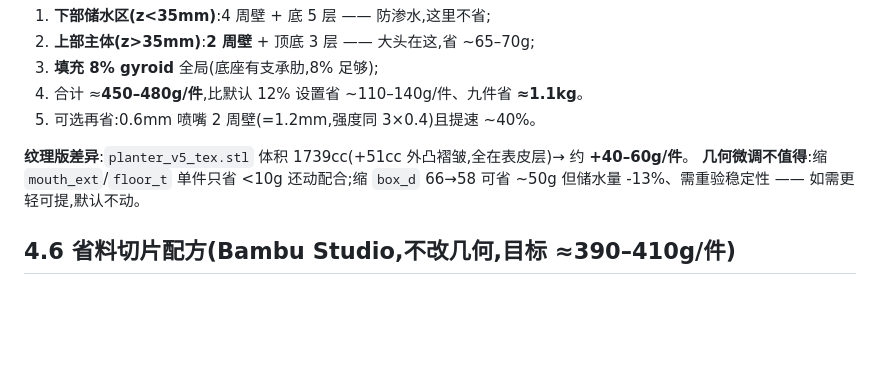
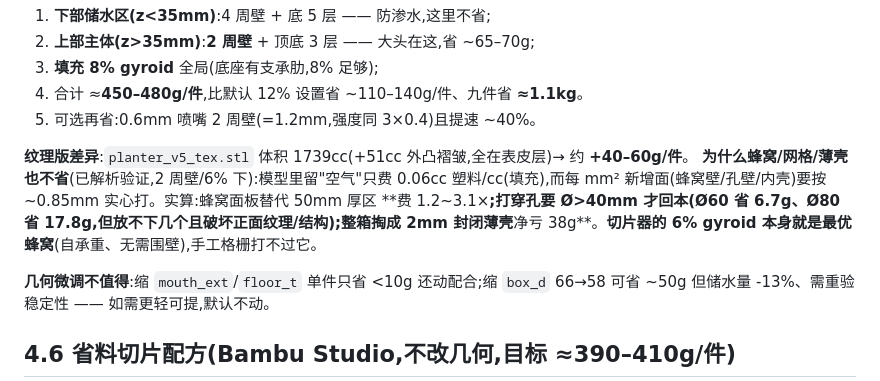
Before and after one commit to Cinnnnnnndy/wall-planter, a Markdown page: filesv2/PRINT.md, the part around the change. Rendered like a GitHub page; blank space fills up the shorter version.

Commit message:
docs: record honeycomb/grid/thin-shell material verdict in PRINT.md 4.5
Quantified at 2 walls/6% gyroid: honeycomb panels cost 1.2-3.1x vs
sparse-infill slab; through-holes break even only above ~40mm dia;
full 2mm closed shell loses 38g. Slicer gyroid is already the optimal
lattice - keep model solid.

https://claude.ai/code/session_01NMyyE9N8Mzdsfg5N9tnaC3

```diff
--- a/filesv2/PRINT.md
+++ b/filesv2/PRINT.md
@@ -85,6 +85,8 @@
 5. 可选再省:0.6mm 喷嘴 2 周壁(=1.2mm,强度同 3×0.4)且提速 ~40%。
 
 **纹理版差异**:`planter_v5_tex.stl` 体积 1739cc(+51cc 外凸褶皱,全在表皮层)→ 约 **+40–60g/件**。
+**为什么蜂窝/网格/薄壳也不省**(已解析验证,2 周壁/6% 下):模型里留"空气"只费 0.06cc 塑料/cc(填充),而每 mm² 新增面(蜂窝壁/孔壁/内壳)要按 ~0.85mm 实心打。实算:蜂窝面板替代 50mm 厚区 **费 1.2~3.1×**;打穿孔要 **Ø>40mm 才回本**(Ø60 省 6.7g、Ø80 省 17.8g,但放不下几个且破坏正面纹理/结构);整箱掏成 2mm 封闭薄壳**净亏 38g**。**切片器的 6% gyroid 本身就是最优蜂窝**(自承重、无需围壁),手工格栅打不过它。
+
 **几何微调不值得**:缩 `mouth_ext`/`floor_t` 单件只省 <10g 还动配合;缩 `box_d` 66→58 可省 ~50g 但储水量 -13%、需重验稳定性 —— 如需更轻可提,默认不动。
 
 ## 4.6 省料切片配方(Bambu Studio,不改几何,目标 ≈390–410g/件)
```
